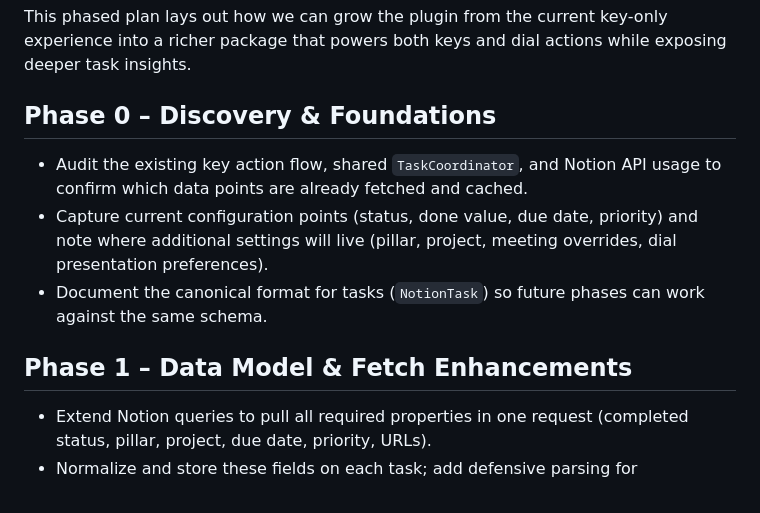
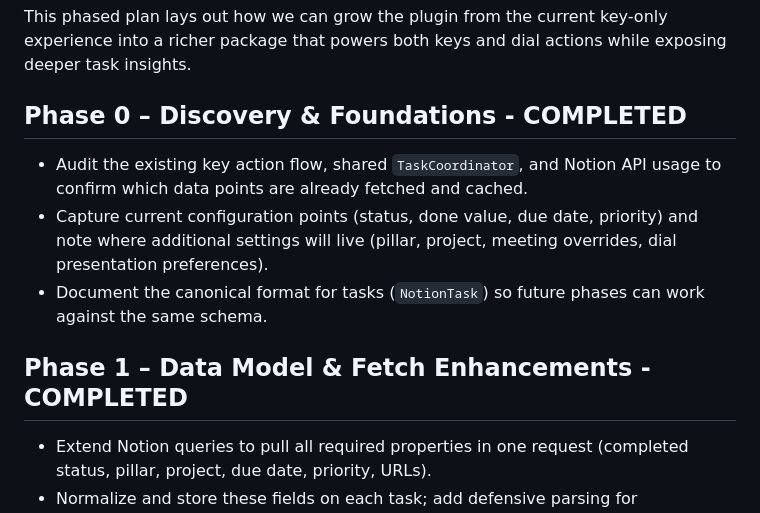
Before and after one commit to tomkregenbild/stream-deck-plugin-notion-tasks, a Markdown page: ROADMAP.md, the part around the change. Drawn GitHub-style.

Commit message:
feat: mark Phase 0 and Phase 1 as completed in the roadmap

```diff
--- a/ROADMAP.md
+++ b/ROADMAP.md
@@ -4,7 +4,7 @@ This phased plan lays out how we can grow the plugin from the current key-only
 experience into a richer package that powers both keys and dial actions while
 exposing deeper task insights.
 
-## Phase 0 – Discovery & Foundations
+## Phase 0 – Discovery & Foundations - COMPLETED
 
 - Audit the existing key action flow, shared `TaskCoordinator`, and Notion API
   usage to confirm which data points are already fetched and cached.
@@ -14,7 +14,7 @@ exposing deeper task insights.
 - Document the canonical format for tasks (`NotionTask`) so future phases can
   work against the same schema.
 
-## Phase 1 – Data Model & Fetch Enhancements
+## Phase 1 – Data Model & Fetch Enhancements - COMPLETED
 
 - Extend Notion queries to pull all required properties in one request
   (completed status, pillar, project, due date, priority, URLs).
```
